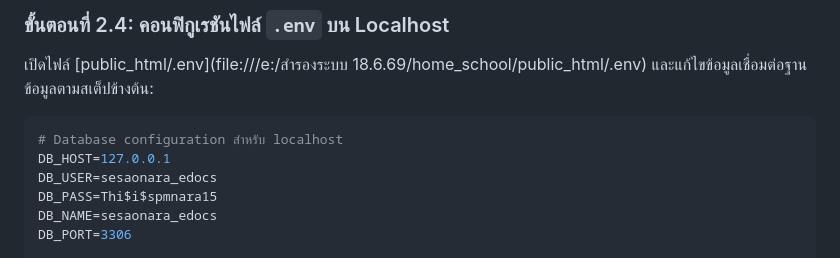
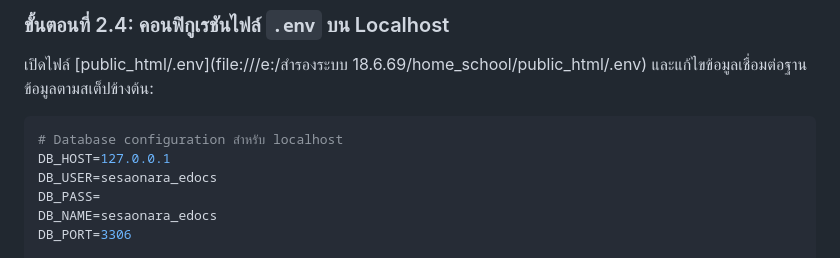
Before and after one commit to moskung111222/edocs-spmnara-16.6.69-new-main, a Markdown page: docsinstall.md, the part around the change. GitHub-like rendering.

Commit message:
Remove DB_PASS value from docsinstall.md
Removed sensitive database password from documentation.

```diff
--- a/docsinstall.md
+++ b/docsinstall.md
@@ -74,7 +74,7 @@ FLUSH PRIVILEGES;
 # Database configuration สำหรับ localhost
 DB_HOST=127.0.0.1
 DB_USER=sesaonara_edocs
-DB_PASS=Thi$i$spmnara15
+DB_PASS=
 DB_NAME=sesaonara_edocs
 DB_PORT=3306
 
```
